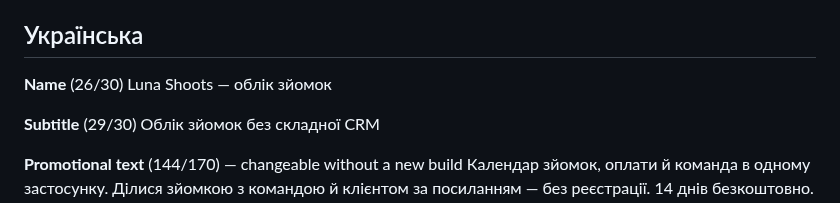
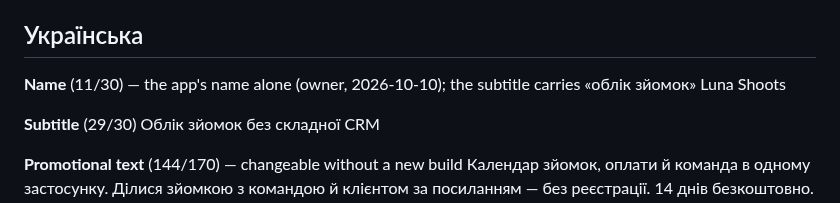
Before and after one commit to kozrkozr/luna-crm, a Markdown page: docs/appstore/listing.md, the part around the change. Rendered like a GitHub page.

Commit message:
docs(ADR-017): the Ukrainian store name is Luna Shoots alone
Co-Authored-By: Claude Opus 5.5 <noreply@anthropic.com>

```diff
--- a/docs/appstore/listing.md
+++ b/docs/appstore/listing.md
@@ -6,8 +6,8 @@ App Store Connect's; counts are characters.
 
 ## Українська
 
-**Name** (26/30)
-Luna Shoots — облік зйомок
+**Name** (11/30) — the app's name alone (owner, 2026-10-10); the subtitle carries «облік зйомок»
+Luna Shoots
 
 **Subtitle** (29/30)
 Облік зйомок без складної CRM
```
